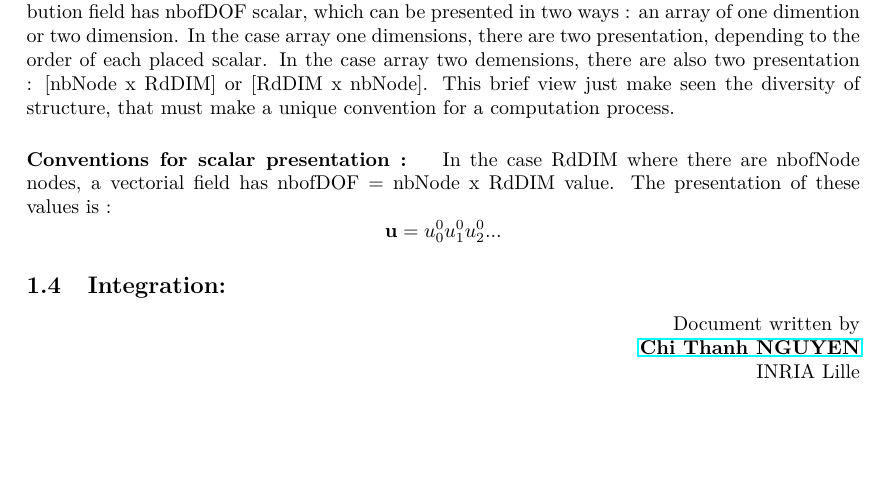
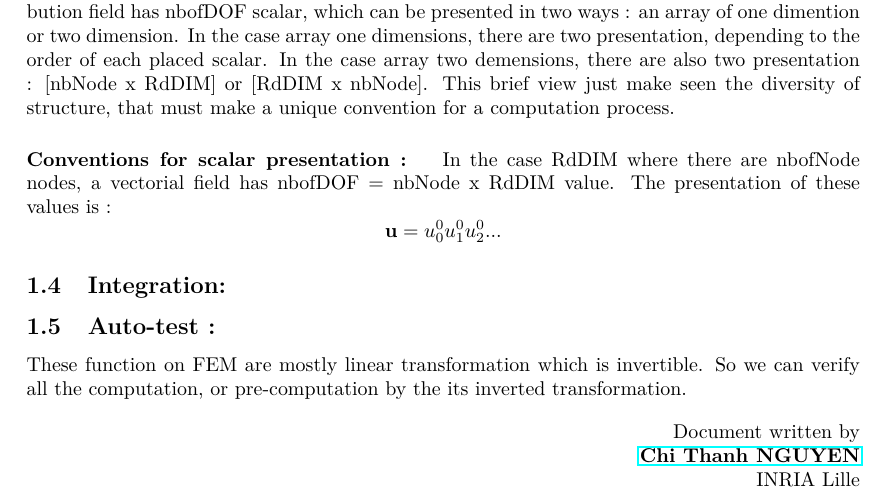
Before and after one commit to sofa-framework/olddoc, a LaTeX document (modules/fem/FEMforMaterial.tex): part of page 2 of 2, cut so that both start at the same text, the shorter picture padded with empty space. Compiled offline with LaTeX, dvips and Ghostscript.

```diff
--- a/modules/fem/FEMforMaterial.tex
+++ b/modules/fem/FEMforMaterial.tex
@@ -93,6 +93,9 @@
 In the case RdDIM where there are nbofNode nodes, a vectorial field has nbofDOF = nbNode x RdDIM  value. The presentation of these values is :
                \[ \textbf{u}= u_0^0 u_1^0 u_2^0 ...  \]
 \subsection{Integration: }
+
+\subsection{Auto-test : }
+These function on FEM are mostly linear transformation which is invertible. So we can verify all the computation, or pre-computation by the its inverted transformation.
 %%%%%%%%%%%%%%%%%%%%%%%%%%%%%%%%%%%%%%%%%%%%%%%%%%%%%%%%%%%%%%%%%%%%%%%%%%%%%%%%%%%%%
 
 						      %%%%%%%%%%%%%%%%%%%%%%%%%%  Writer %%%%%%%%%%%%%%%%%%%%%%%%
```
